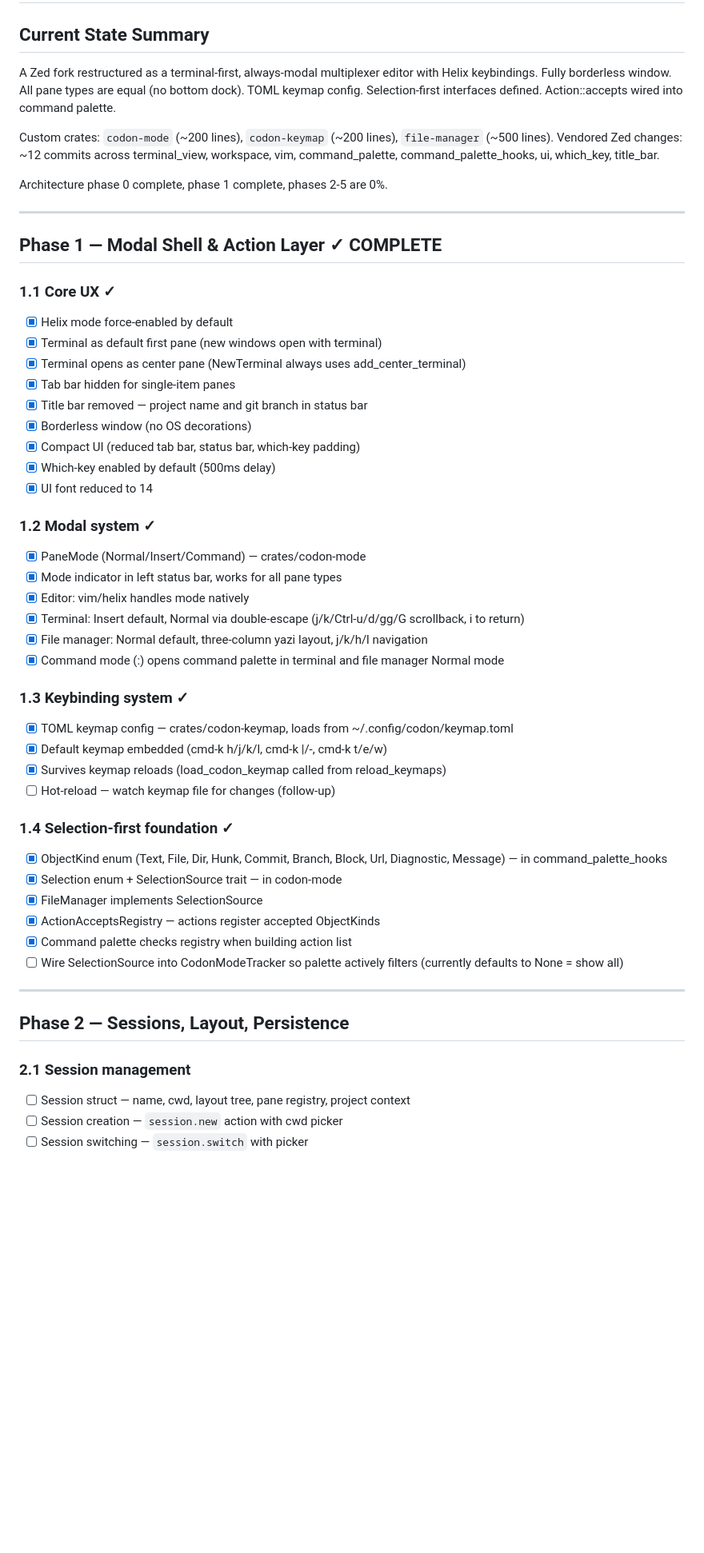
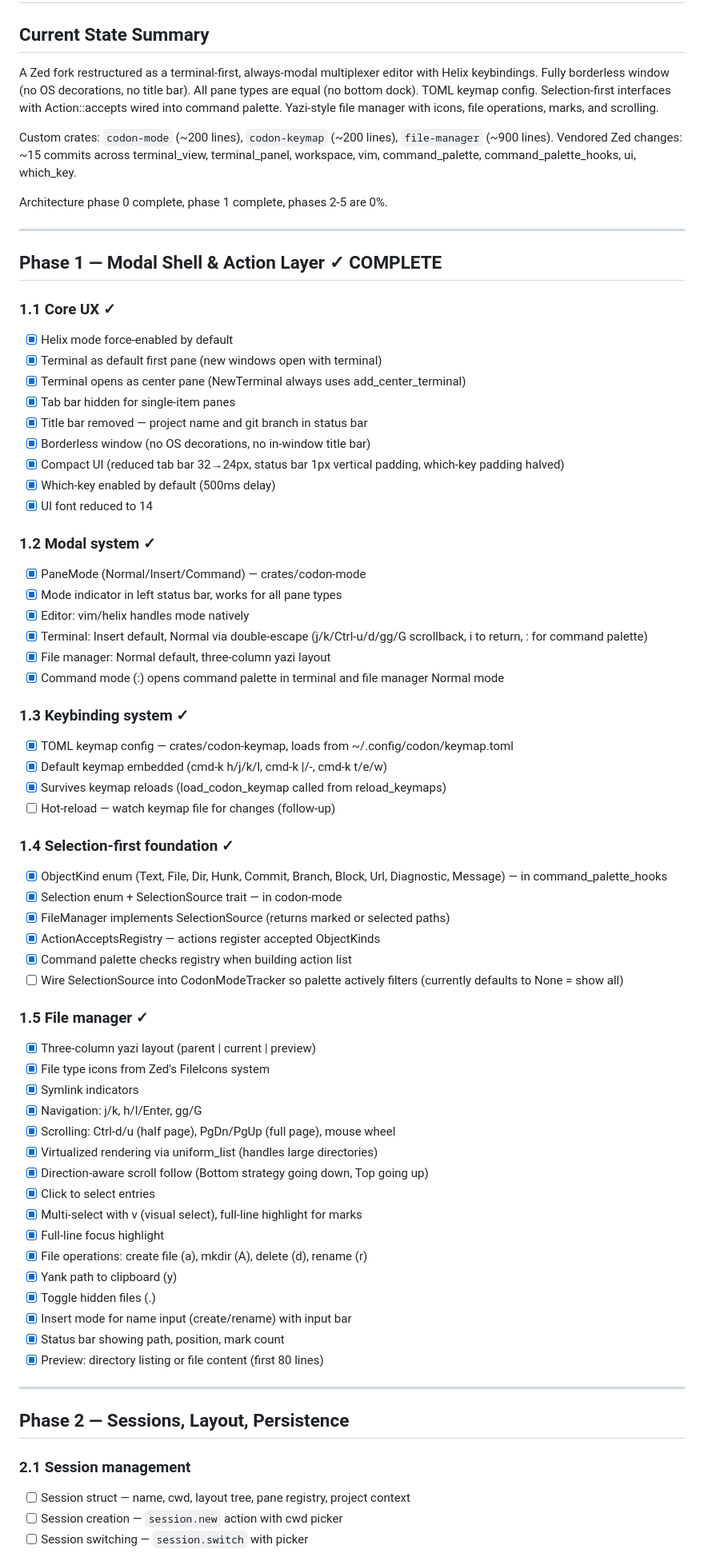
Before and after one commit to cavenditti/codon, a Markdown page: TODO.md, the part around one of its changes. Shown at 80% size. Rendered like a GitHub page; blank space fills up the shorter version.

```diff
--- a/TODO.md
+++ b/TODO.md
@@ -2,9 +2,9 @@
 
 ## Current State Summary
 
-A Zed fork restructured as a terminal-first, always-modal multiplexer editor with Helix keybindings. Fully borderless window. All pane types are equal (no bottom dock). TOML keymap config. Selection-first interfaces defined. Action::accepts wired into command palette.
+A Zed fork restructured as a terminal-first, always-modal multiplexer editor with Helix keybindings. Fully borderless window (no OS decorations, no title bar). All pane types are equal (no bottom dock). TOML keymap config. Selection-first interfaces with Action::accepts wired into command palette. Yazi-style file manager with icons, file operations, marks, and scrolling.
 
-Custom crates: `codon-mode` (~200 lines), `codon-keymap` (~200 lines), `file-manager` (~500 lines). Vendored Zed changes: ~12 commits across terminal_view, workspace, vim, command_palette, command_palette_hooks, ui, which_key, title_bar.
+Custom crates: `codon-mode` (~200 lines), `codon-keymap` (~200 lines), `file-manager` (~900 lines). Vendored Zed changes: ~15 commits across terminal_view, terminal_panel, workspace, vim, command_palette, command_palette_hooks, ui, which_key.
 
 Architecture phase 0 complete, phase 1 complete, phases 2-5 are 0%.
 
@@ -13,43 +13,67 @@ Architecture phase 0 complete, phase 1 complete, phases 2-5 are 0%.
 ## Phase 1 — Modal Shell & Action Layer ✓ COMPLETE
 
 ### 1.1 Core UX ✓
+
 - [x] Helix mode force-enabled by default
 - [x] Terminal as default first pane (new windows open with terminal)
 - [x] Terminal opens as center pane (NewTerminal always uses add_center_terminal)
 - [x] Tab bar hidden for single-item panes
 - [x] Title bar removed — project name and git branch in status bar
-- [x] Borderless window (no OS decorations)
-- [x] Compact UI (reduced tab bar, status bar, which-key padding)
+- [x] Borderless window (no OS decorations, no in-window title bar)
+- [x] Compact UI (reduced tab bar 32→24px, status bar 1px vertical padding, which-key padding halved)
 - [x] Which-key enabled by default (500ms delay)
 - [x] UI font reduced to 14
 
 ### 1.2 Modal system ✓
+
 - [x] PaneMode (Normal/Insert/Command) — crates/codon-mode
 - [x] Mode indicator in left status bar, works for all pane types
 - [x] Editor: vim/helix handles mode natively
-- [x] Terminal: Insert default, Normal via double-escape (j/k/Ctrl-u/d/gg/G scrollback, i to return)
-- [x] File manager: Normal default, three-column yazi layout, j/k/h/l navigation
+- [x] Terminal: Insert default, Normal via double-escape (j/k/Ctrl-u/d/gg/G scrollback, i to return, : for command palette)
+- [x] File manager: Normal default, three-column yazi layout
 - [x] Command mode (:) opens command palette in terminal and file manager Normal mode
 
 ### 1.3 Keybinding system ✓
+
 - [x] TOML keymap config — crates/codon-keymap, loads from ~/.config/codon/keymap.toml
 - [x] Default keymap embedded (cmd-k h/j/k/l, cmd-k |/-, cmd-k t/e/w)
 - [x] Survives keymap reloads (load_codon_keymap called from reload_keymaps)
 - [ ] Hot-reload — watch keymap file for changes (follow-up)
 
 ### 1.4 Selection-first foundation ✓
+
 - [x] ObjectKind enum (Text, File, Dir, Hunk, Commit, Branch, Block, Url, Diagnostic, Message) — in command_palette_hooks
 - [x] Selection enum + SelectionSource trait — in codon-mode
-- [x] FileManager implements SelectionSource
+- [x] FileManager implements SelectionSource (returns marked or selected paths)
 - [x] ActionAcceptsRegistry — actions register accepted ObjectKinds
 - [x] Command palette checks registry when building action list
 - [ ] Wire SelectionSource into CodonModeTracker so palette actively filters (currently defaults to None = show all)
+
+### 1.5 File manager ✓
+
+- [x] Three-column yazi layout (parent | current | preview)
+- [x] File type icons from Zed's FileIcons system
+- [x] Symlink indicators
+- [x] Navigation: j/k, h/l/Enter, gg/G
+- [x] Scrolling: Ctrl-d/u (half page), PgDn/PgUp (full page), mouse wheel
+- [x] Virtualized rendering via uniform_list (handles large directories)
+- [x] Direction-aware scroll follow (Bottom strategy going down, Top going up)
+- [x] Click to select entries
+- [x] Multi-select with v (visual select), full-line highlight for marks
+- [x] Full-line focus highlight
+- [x] File operations: create file (a), mkdir (A), delete (d), rename (r)
+- [x] Yank path to clipboard (y)
+- [x] Toggle hidden files (.)
+- [x] Insert mode for name input (create/rename) with input bar
+- [x] Status bar showing path, position, mark count
+- [x] Preview: directory listing or file content (first 80 lines)
 
 ---
 
 ## Phase 2 — Sessions, Layout, Persistence
 
 ### 2.1 Session management
+
 - [ ] Session struct — name, cwd, layout tree, pane registry, project context
 - [ ] Session creation — `session.new` action with cwd picker
 - [ ] Session switching — `session.switch` with picker
```
Also changed, not shown: other parts of TODO.md (+45 -40 lines).
